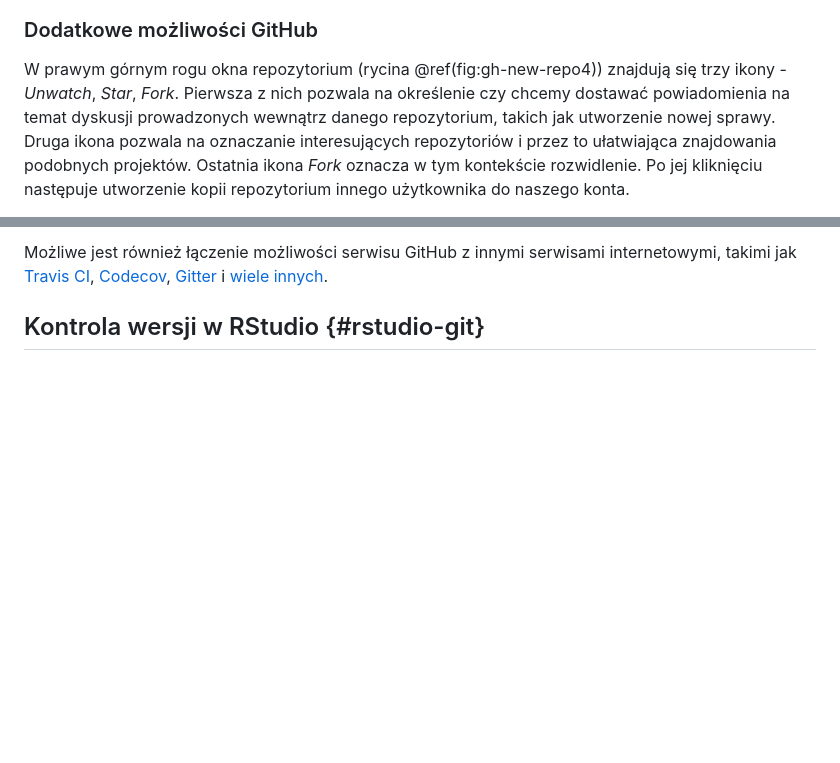
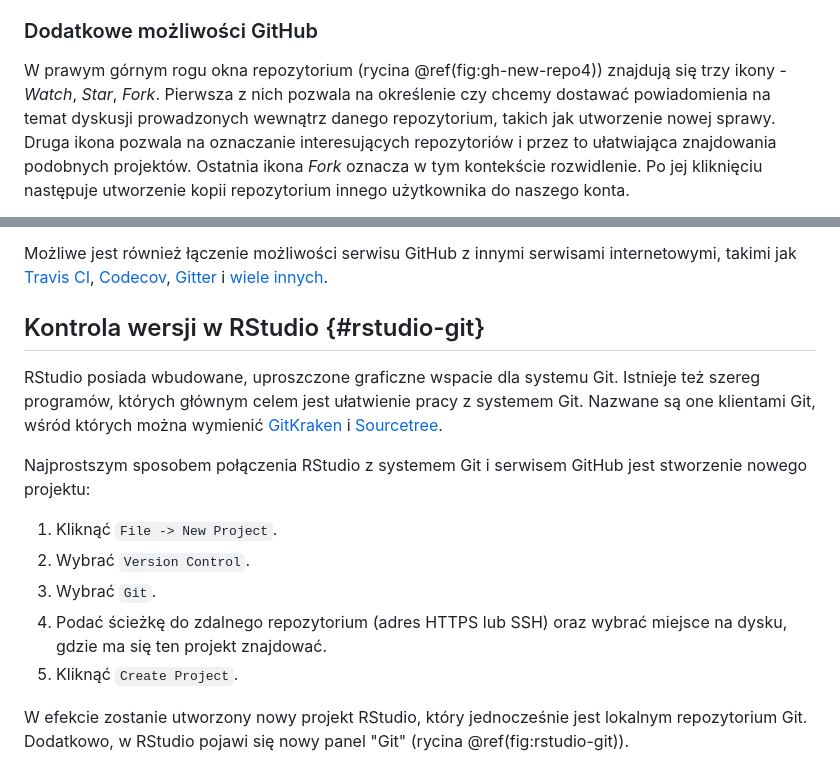
Before and after one commit to Nowosad/elp, a Markdown page: 25-kontrola-wersji.md, 2 parts joined by grey strips. GitHub-like rendering; blank space fills up the shorter version.

```diff
--- a/25-kontrola-wersji.md
+++ b/25-kontrola-wersji.md
@@ -258,7 +258,7 @@ Pod zieloną ikoną *Clone or download* można dodatkowo znaleźć ścieżkę do
 
 ### Dodatkowe możliwości GitHub
 
-W prawym górnym rogu okna repozytorium (rycina \@ref(fig:gh-new-repo4)) znajdują się trzy ikony - *Unwatch*, *Star*, *Fork*.
+W prawym górnym rogu okna repozytorium (rycina \@ref(fig:gh-new-repo4)) znajdują się trzy ikony - *Watch*, *Star*, *Fork*.
 Pierwsza z nich pozwala na określenie czy chcemy dostawać powiadomienia na temat dyskusji prowadzonych wewnątrz danego repozytorium, takich jak utworzenie nowej sprawy.
 Druga ikona pozwala na oznaczanie interesujących repozytoriów i przez to ułatwiająca znajdowania podobnych projektów.
 Ostatnia ikona *Fork* oznacza w tym kontekście rozwidlenie.
@@ -274,5 +274,18 @@ Możliwe jest również łączenie możliwości serwisu GitHub z innymi serwisam
 
 ## Kontrola wersji w RStudio {#rstudio-git}
 
-<!-- intro Use a Git client, if you like -->
-<!-- workflow -->
+RStudio posiada wbudowane, uproszczone graficzne wspacie dla systemu Git.
+Istnieje też szereg programów, których głównym celem jest ułatwienie pracy z systemem Git.
+Nazwane są one klientami Git, wśród których można wymienić [GitKraken](https://www.gitkraken.com/) i [Sourcetree](https://www.sourcetreeapp.com/).
+
+Najprostszym sposobem połączenia RStudio z systemem Git i serwisem GitHub jest stworzenie nowego projektu:
+
+1. Kliknąć `File -> New Project`.
+2. Wybrać `Version Control`.
+3. Wybrać `Git`.
+4. Podać ścieżkę do zdalnego repozytorium (adres HTTPS lub SSH) oraz wybrać miejsce na dysku, gdzie ma się ten projekt znajdować.
+5. Kliknąć `Create Project`.
+
+W efekcie zostanie utworzony nowy projekt RStudio, który jednocześnie jest lokalnym repozytorium Git.
+Dodatkowo, w RStudio pojawi się nowy panel "Git" (rycina \@ref(fig:rstudio-git)).
+
```
Also changed, not shown: other parts of 25-kontrola-wersji.md (+4 -0 lines), 22-analiza-kodu.md (+14 -14 lines), images/rstudio-git.png (added), 3 other files.
